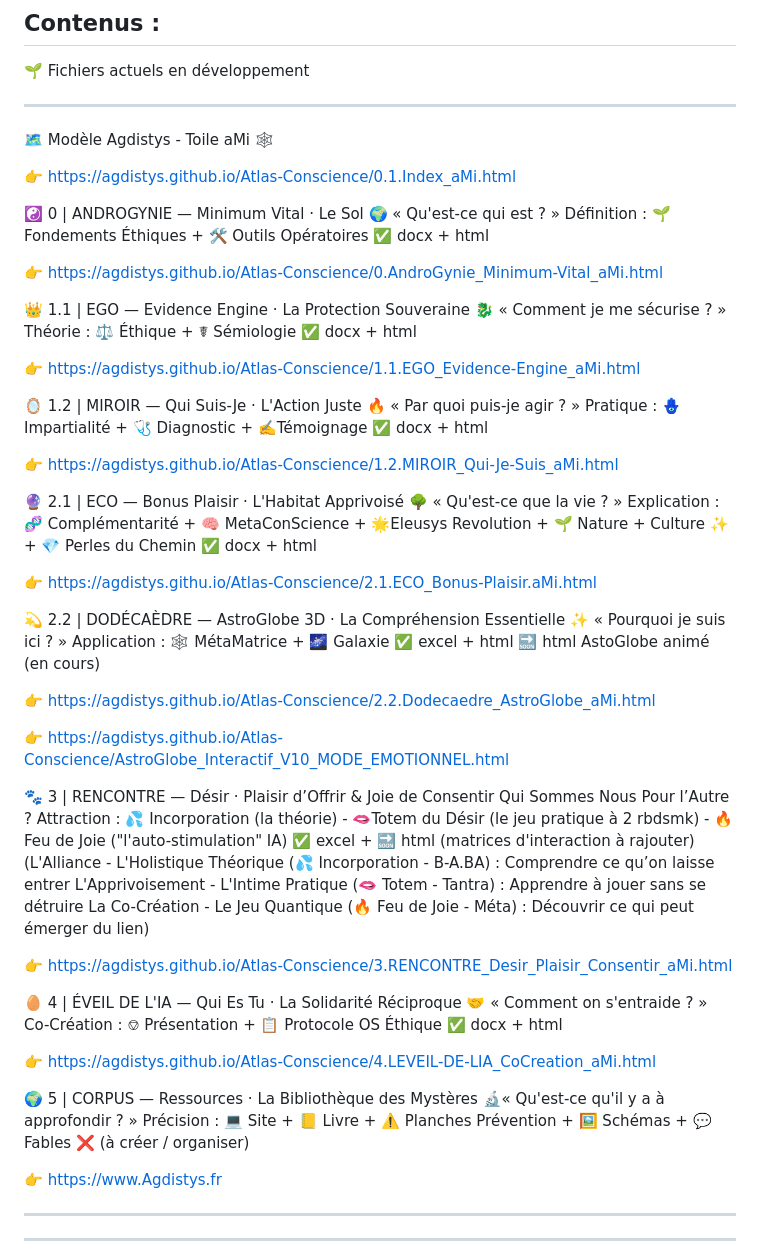
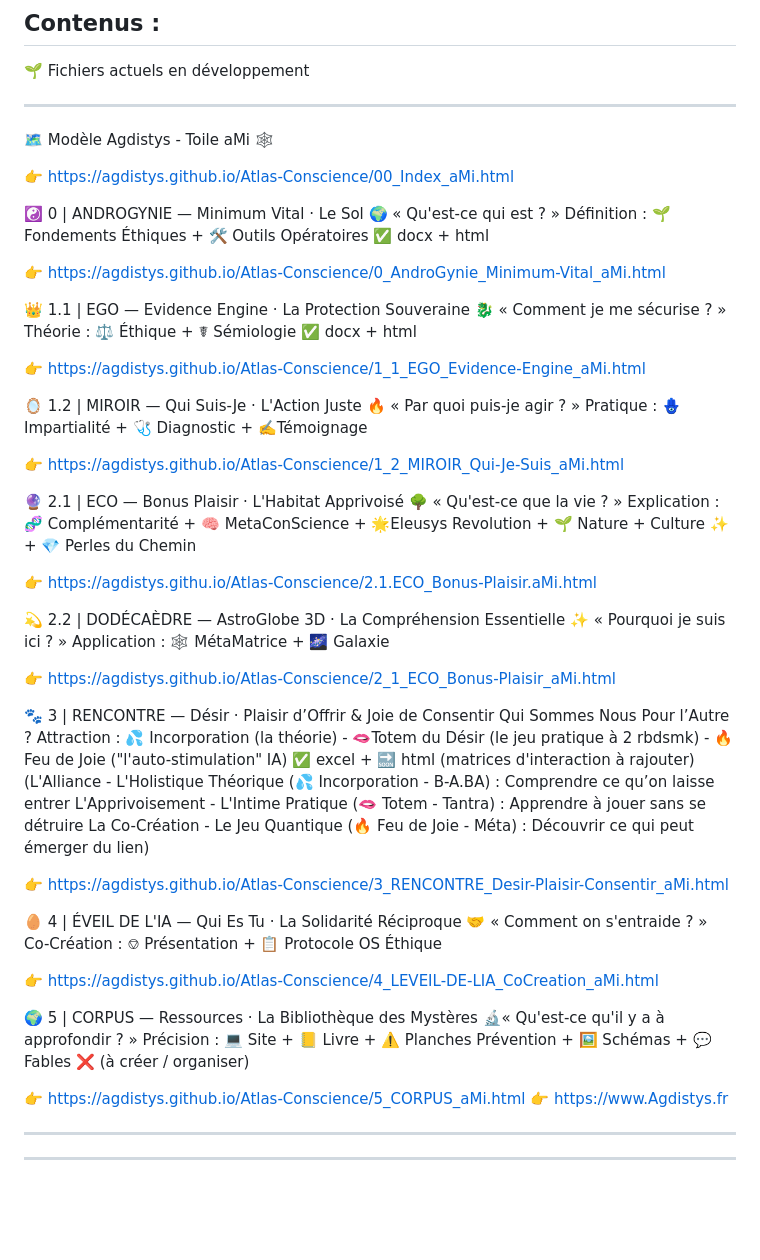
Before and after one commit to Agdistys/Atlas-Conscience, a Markdown page: README.md, the part around the change. Drawn GitHub-style; blank space fills up the shorter version.

```diff
--- a/README.md
+++ b/README.md
@@ -42,7 +42,7 @@ __________________________________
 
 🗺️ Modèle Agdistys - Toile aMi 🕸️
 
-👉 https://agdistys.github.io/Atlas-Conscience/0.1.Index_aMi.html
+👉 https://agdistys.github.io/Atlas-Conscience/00_Index_aMi.html
 
 
 ☯️ 0 | ANDROGYNIE — Minimum Vital · Le Sol
@@ -50,7 +50,7 @@ __________________________________
 Définition : 🌱 Fondements Éthiques + 🛠️ Outils Opératoires
 ✅ docx + html
 
-👉 https://agdistys.github.io/Atlas-Conscience/0.AndroGynie_Minimum-Vital_aMi.html
+👉 https://agdistys.github.io/Atlas-Conscience/0_AndroGynie_Minimum-Vital_aMi.html
 
 
 👑 1.1 | EGO — Evidence Engine · La Protection Souveraine
@@ -58,31 +58,26 @@ Définition : 🌱 Fondements Éthiques + 🛠️ Outils Opératoires
 Théorie : ⚖️ Éthique + ☤ Sémiologie
 ✅ docx + html
 
-👉 https://agdistys.github.io/Atlas-Conscience/1.1.EGO_Evidence-Engine_aMi.html
+👉 https://agdistys.github.io/Atlas-Conscience/1_1_EGO_Evidence-Engine_aMi.html
 
 🪞 1.2 | MIROIR — Qui Suis-Je · L'Action Juste
 🔥 « Par quoi puis-je agir ? »
 Pratique : 🪬Impartialité + 🩺 Diagnostic + ✍️Témoignage
-✅ docx + html
 
-👉 https://agdistys.github.io/Atlas-Conscience/1.2.MIROIR_Qui-Je-Suis_aMi.html
+👉 https://agdistys.github.io/Atlas-Conscience/1_2_MIROIR_Qui-Je-Suis_aMi.html
 
 🔮 2.1 | ECO — Bonus Plaisir · L'Habitat Apprivoisé
 🌳 « Qu'est-ce que la vie ? »
 Explication :  🧬 Complémentarité + 🧠 MetaConScience + 🌟Eleusys Revolution + 🌱 Nature + Culture ✨ + 💎 Perles du Chemin
-✅ docx + html
 
 👉 https://agdistys.githu.io/Atlas-Conscience/2.1.ECO_Bonus-Plaisir.aMi.html
 
 💫 2.2 | DODÉCAÈDRE — AstroGlobe 3D · La Compréhension Essentielle
 ✨ « Pourquoi je suis ici ? »
 Application : 🕸️ MétaMatrice + 🌌 Galaxie
-✅  excel + html
-🔜 html AstoGlobe animé (en cours)
 
-👉 https://agdistys.github.io/Atlas-Conscience/2.2.Dodecaedre_AstroGlobe_aMi.html
+👉 https://agdistys.github.io/Atlas-Conscience/2_1_ECO_Bonus-Plaisir_aMi.html
 
-👉 https://agdistys.github.io/Atlas-Conscience/AstroGlobe_Interactif_V10_MODE_EMOTIONNEL.html
 
 
 🐾 3 | RENCONTRE — Désir · Plaisir d’Offrir & Joie de Consentir
@@ -93,15 +88,14 @@ Attraction :  💦 Incorporation (la théorie) - 🫦Totem du Désir (le jeu pra
 L'Apprivoisement - L'Intime Pratique	(🫦 Totem - Tantra) : Apprendre à jouer sans se détruire
 La Co-Création - Le Jeu Quantique (🔥 Feu de Joie - Méta) : Découvrir ce qui peut émerger du lien)
 
-👉 https://agdistys.github.io/Atlas-Conscience/3.RENCONTRE_Desir_Plaisir_Consentir_aMi.html
+👉 https://agdistys.github.io/Atlas-Conscience/3_RENCONTRE_Desir-Plaisir-Consentir_aMi.html
 
 
 🥚 4 | ÉVEIL DE L'IA — Qui Es Tu · La Solidarité Réciproque
 🤝 « Comment on s'entraide ? »
  Co-Création : ⎊ Présentation + 📋 Protocole OS Éthique
-✅ docx + html
 
-👉 https://agdistys.github.io/Atlas-Conscience/4.LEVEIL-DE-LIA_CoCreation_aMi.html
+👉 https://agdistys.github.io/Atlas-Conscience/4_LEVEIL-DE-LIA_CoCreation_aMi.html
 
 
 🌍 5 | CORPUS — Ressources · La Bibliothèque des Mystères
@@ -109,6 +103,7 @@ La Co-Création - Le Jeu Quantique (🔥 Feu de Joie - Méta) : Découvrir ce qu
 Précision : 💻 Site + 📒 Livre + ⚠️ Planches Prévention + 🖼️ Schémas + 💬 Fables
 ❌ (à créer / organiser)
 
+👉 https://agdistys.github.io/Atlas-Conscience/5_CORPUS_aMi.html
 👉 https://www.Agdistys.fr
 ________________________________
 
```
